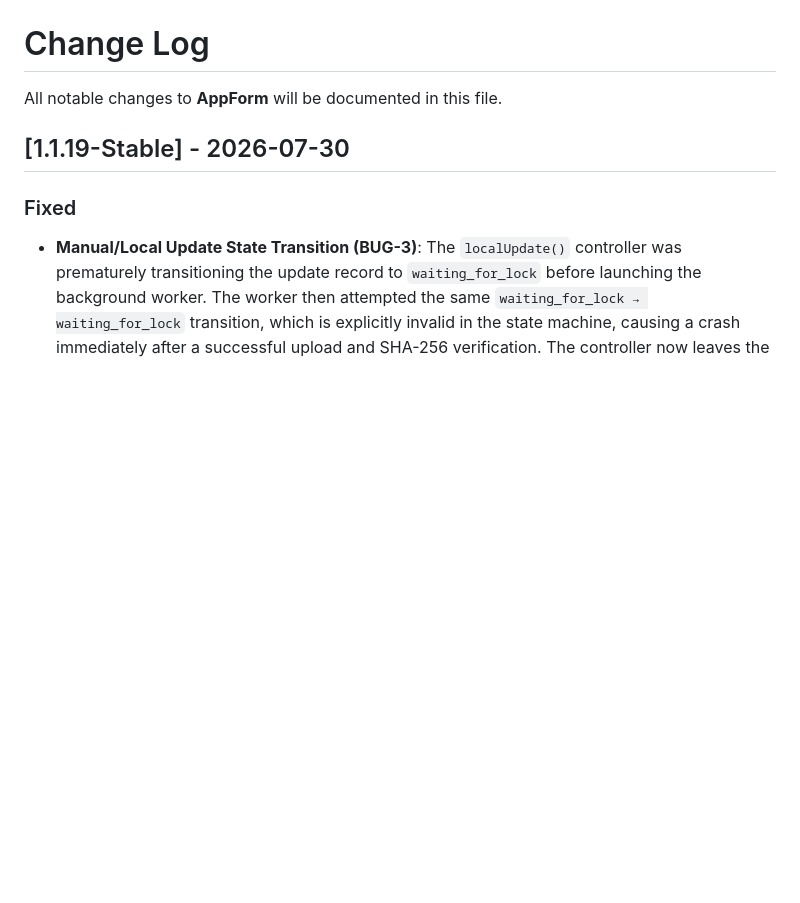
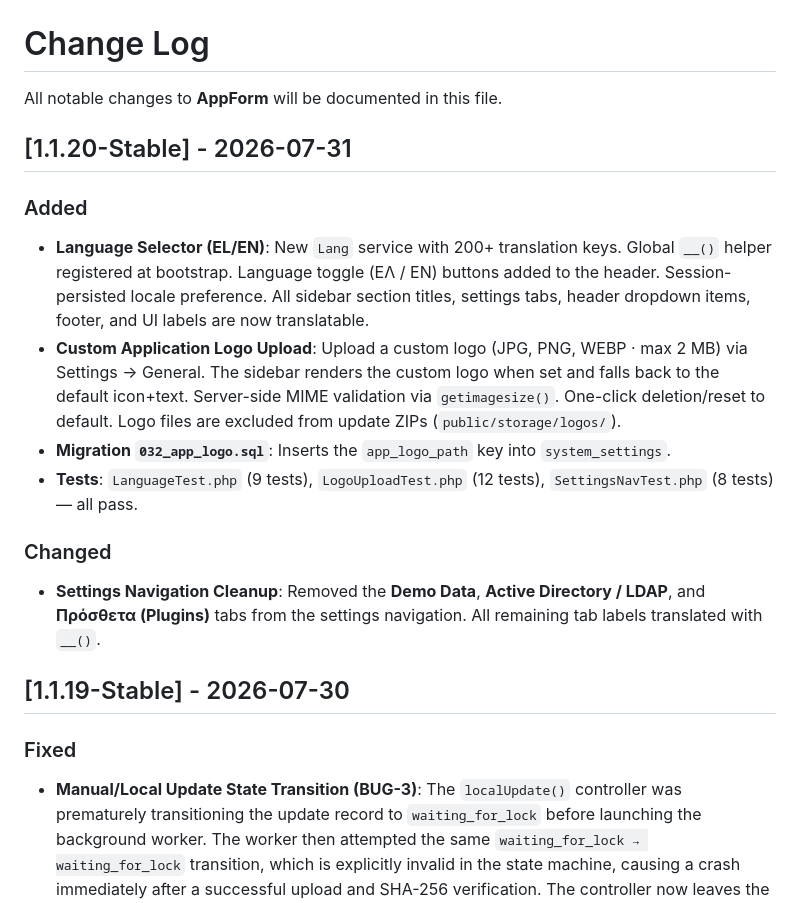
Before and after one commit to it2theotokos-lab/appform, a Markdown page: CHANGELOG.md, the part around the change. Rendered like a GitHub page; blank space fills up the shorter version.

Commit message:
chore: update CHANGELOG for v1.1.20 (Build 22)

```diff
--- a/CHANGELOG.md
+++ b/CHANGELOG.md
@@ -1,6 +1,17 @@
 # Change Log
 
 All notable changes to **AppForm** will be documented in this file.
+
+## [1.1.20-Stable] - 2026-07-31
+
+### Added
+- **Language Selector (EL/EN)**: New `Lang` service with 200+ translation keys. Global `__()` helper registered at bootstrap. Language toggle (ΕΛ / EN) buttons added to the header. Session-persisted locale preference. All sidebar section titles, settings tabs, header dropdown items, footer, and UI labels are now translatable.
+- **Custom Application Logo Upload**: Upload a custom logo (JPG, PNG, WEBP · max 2 MB) via Settings → General. The sidebar renders the custom logo when set and falls back to the default icon+text. Server-side MIME validation via `getimagesize()`. One-click deletion/reset to default. Logo files are excluded from update ZIPs (`public/storage/logos/`).
+- **Migration `032_app_logo.sql`**: Inserts the `app_logo_path` key into `system_settings`.
+- **Tests**: `LanguageTest.php` (9 tests), `LogoUploadTest.php` (12 tests), `SettingsNavTest.php` (8 tests) — all pass.
+
+### Changed
+- **Settings Navigation Cleanup**: Removed the **Demo Data**, **Active Directory / LDAP**, and **Πρόσθετα (Plugins)** tabs from the settings navigation. All remaining tab labels translated with `__()`.
 
 ## [1.1.19-Stable] - 2026-07-30
 
```
